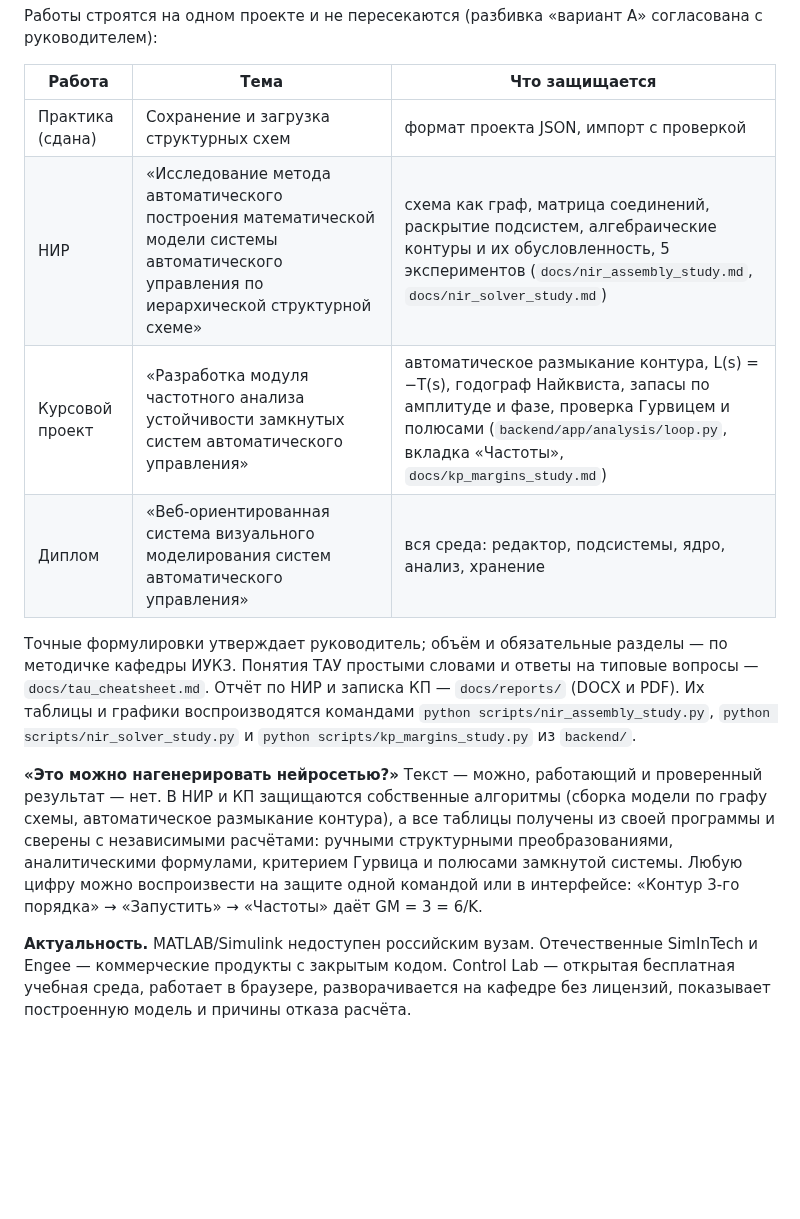
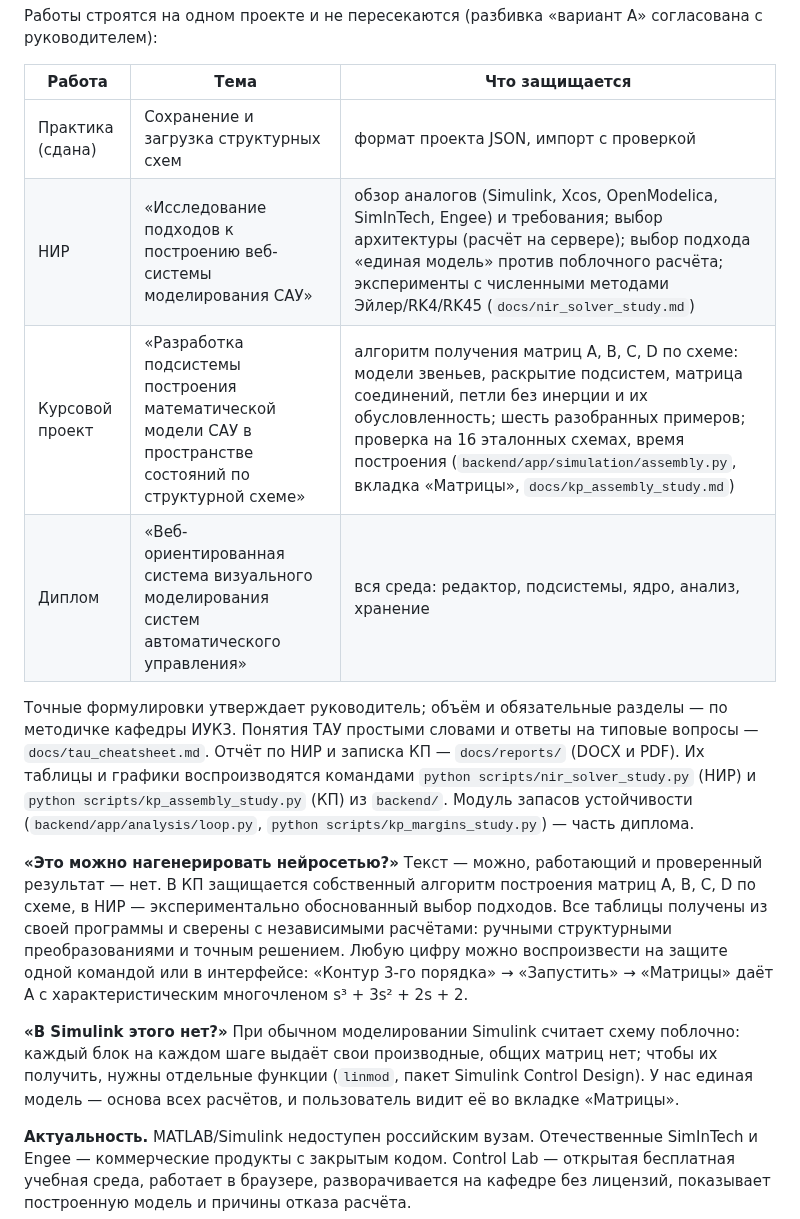
Before and after one commit to quenyu/NIR, a Markdown page: docs/DEFENSE_GUIDE.md, the part around the change. GitHub-like rendering; blank space fills up the shorter version.

```diff
--- a/docs/DEFENSE_GUIDE.md
+++ b/docs/DEFENSE_GUIDE.md
@@ -5,21 +5,27 @@
 | Работа | Тема | Что защищается |
 |---|---|---|
 | Практика (сдана) | Сохранение и загрузка структурных схем | формат проекта JSON, импорт с проверкой |
-| НИР | «Исследование метода автоматического построения математической модели системы автоматического управления по иерархической структурной схеме» | схема как граф, матрица соединений, раскрытие подсистем, алгебраические контуры и их обусловленность, 5 экспериментов (`docs/nir_assembly_study.md`, `docs/nir_solver_study.md`) |
-| Курсовой проект | «Разработка модуля частотного анализа устойчивости замкнутых систем автоматического управления» | автоматическое размыкание контура, L(s) = −T(s), годограф Найквиста, запасы по амплитуде и фазе, проверка Гурвицем и полюсами (`backend/app/analysis/loop.py`, вкладка «Частоты», `docs/kp_margins_study.md`) |
+| НИР | «Исследование подходов к построению веб-системы моделирования САУ» | обзор аналогов (Simulink, Xcos, OpenModelica, SimInTech, Engee) и требования; выбор архитектуры (расчёт на сервере); выбор подхода «единая модель» против поблочного расчёта; эксперименты с численными методами Эйлер/RK4/RK45 (`docs/nir_solver_study.md`) |
+| Курсовой проект | «Разработка подсистемы построения математической модели САУ в пространстве состояний по структурной схеме» | алгоритм получения матриц A, B, C, D по схеме: модели звеньев, раскрытие подсистем, матрица соединений, петли без инерции и их обусловленность; шесть разобранных примеров; проверка на 16 эталонных схемах, время построения (`backend/app/simulation/assembly.py`, вкладка «Матрицы», `docs/kp_assembly_study.md`) |
 | Диплом | «Веб-ориентированная система визуального моделирования систем автоматического управления» | вся среда: редактор, подсистемы, ядро, анализ, хранение |
 
 Точные формулировки утверждает руководитель; объём и обязательные разделы — по методичке кафедры ИУК3.
 Понятия ТАУ простыми словами и ответы на типовые вопросы — `docs/tau_cheatsheet.md`.
 Отчёт по НИР и записка КП — `docs/reports/` (DOCX и PDF). Их таблицы и графики воспроизводятся командами
-`python scripts/nir_assembly_study.py`, `python scripts/nir_solver_study.py` и `python scripts/kp_margins_study.py`
-из `backend/`.
+`python scripts/nir_solver_study.py` (НИР) и `python scripts/kp_assembly_study.py` (КП) из `backend/`.
+Модуль запасов устойчивости (`backend/app/analysis/loop.py`, `python scripts/kp_margins_study.py`) — часть диплома.
 
-**«Это можно нагенерировать нейросетью?»** Текст — можно, работающий и проверенный результат — нет. В НИР и КП
-защищаются собственные алгоритмы (сборка модели по графу схемы, автоматическое размыкание контура), а все
-таблицы получены из своей программы и сверены с независимыми расчётами: ручными структурными преобразованиями,
-аналитическими формулами, критерием Гурвица и полюсами замкнутой системы. Любую цифру можно воспроизвести на
-защите одной командой или в интерфейсе: «Контур 3-го порядка» → «Запустить» → «Частоты» даёт GM = 3 = 6/K.
+**«Это можно нагенерировать нейросетью?»** Текст — можно, работающий и проверенный результат — нет. В КП
+защищается собственный алгоритм построения матриц A, B, C, D по схеме, в НИР — экспериментально обоснованный
+выбор подходов. Все таблицы получены из своей программы и сверены с независимыми расчётами: ручными
+структурными преобразованиями и точным решением. Любую цифру можно воспроизвести на защите одной командой или
+в интерфейсе: «Контур 3-го порядка» → «Запустить» → «Матрицы» даёт A с характеристическим многочленом
+s³ + 3s² + 2s + 2.
+
+**«В Simulink этого нет?»** При обычном моделировании Simulink считает схему поблочно: каждый блок на каждом
+шаге выдаёт свои производные, общих матриц нет; чтобы их получить, нужны отдельные функции (`linmod`, пакет
+Simulink Control Design). У нас единая модель — основа всех расчётов, и пользователь видит её во вкладке
+«Матрицы».
 
 **Актуальность.** MATLAB/Simulink недоступен российским вузам. Отечественные SimInTech и Engee — коммерческие
 продукты с закрытым кодом. Control Lab — открытая бесплатная учебная среда, работает в браузере, разворачивается
```
Also changed, not shown: docs/kp_assembly_study.md (renamed from docs/nir_assembly_study.md, +28 -16 lines), docs/figures/kp_assembly_cost.png (added), docs/figures/kp_assembly_loops.png (renamed from docs/figures/nir_assembly_loops.png), docs/figures/nir_assembly_cost.png (deleted), 17 other files.
